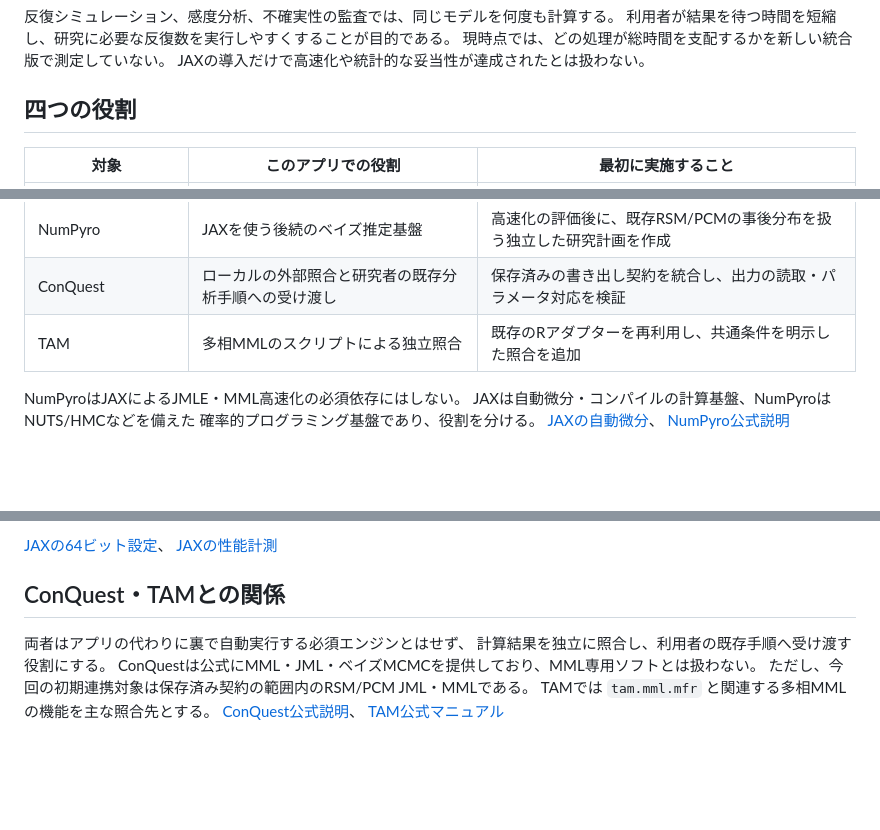
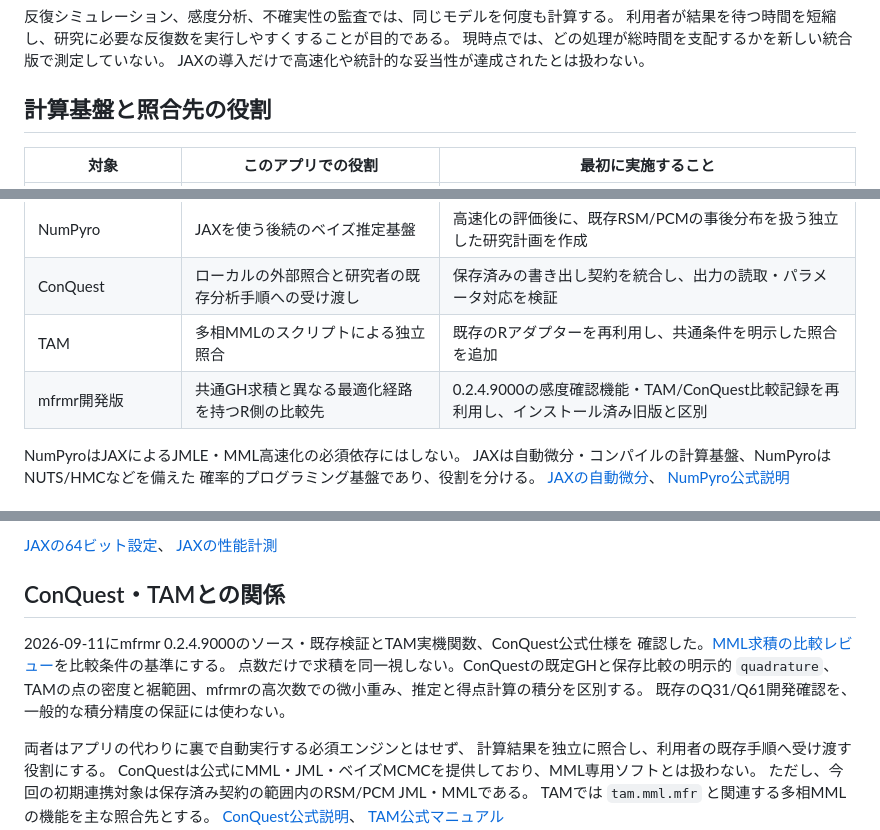
Before and after one commit to Ryuya-dot-com/MFRM_Python_Application, a Markdown page: docs/jax_numpyro_conquest_tam_plan.md, 3 parts joined by grey strips. Rendered like a GitHub page; blank space fills up the shorter version.

Commit message:
Document MML quadrature comparison and high-order R weight issue

```diff
--- a/docs/jax_numpyro_conquest_tam_plan.md
+++ b/docs/jax_numpyro_conquest_tam_plan.md
@@ -10,7 +10,7 @@
 現時点では、どの処理が総時間を支配するかを新しい統合版で測定していない。
 JAXの導入だけで高速化や統計的な妥当性が達成されたとは扱わない。
 
-## 四つの役割
+## 計算基盤と照合先の役割
 
 | 対象 | このアプリでの役割 | 最初に実施すること |
 |---|---|---|
@@ -19,6 +19,7 @@ JAXの導入だけで高速化や統計的な妥当性が達成されたとは
 | NumPyro | JAXを使う後続のベイズ推定基盤 | 高速化の評価後に、既存RSM/PCMの事後分布を扱う独立した研究計画を作成 |
 | ConQuest | ローカルの外部照合と研究者の既存分析手順への受け渡し | 保存済みの書き出し契約を統合し、出力の読取・パラメータ対応を検証 |
 | TAM | 多相MMLのスクリプトによる独立照合 | 既存のRアダプターを再利用し、共通条件を明示した照合を追加 |
+| mfrmr開発版 | 共通GH求積と異なる最適化経路を持つR側の比較先 | 0.2.4.9000の感度確認機能・TAM/ConQuest比較記録を再利用し、インストール済み旧版と区別 |
 
 NumPyroはJAXによるJMLE・MML高速化の必須依存にはしない。
 JAXは自動微分・コンパイルの計算基盤、NumPyroはNUTS/HMCなどを備えた
@@ -88,6 +89,12 @@ NumPy/SciPyを既定に残す。反復分析で速いことを、すべての入
 
 ## ConQuest・TAMとの関係
 
+2026-09-11にmfrmr 0.2.4.9000のソース・既存検証とTAM実機関数、ConQuest公式仕様を
+確認した。[MML求積の比較レビュー](mml_quadrature_cross_engine_review.md)を比較条件の基準にする。
+点数だけで求積を同一視しない。ConQuestの既定GHと保存比較の明示的 `quadrature`、
+TAMの点の密度と裾範囲、mfrmrの高次数での微小重み、推定と得点計算の積分を区別する。
+既存のQ31/Q61開発確認を、一般的な積分精度の保証には使わない。
+
 両者はアプリの代わりに裏で自動実行する必須エンジンとはせず、
 計算結果を独立に照合し、利用者の既存手順へ受け渡す役割にする。
 ConQuestは公式にMML・JML・ベイズMCMCを提供しており、MML専用ソフトとは扱わない。
```
Also changed, not shown: docs/development_integration.md (+5 -0 lines), docs/mml_quadrature_cross_engine_review.md (added, +187 -0 lines).
